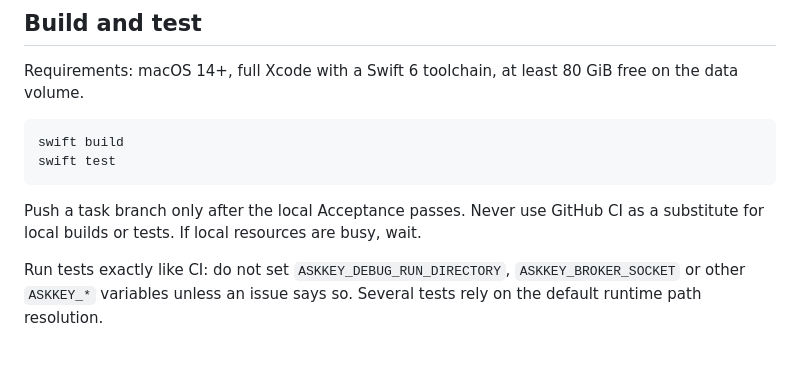
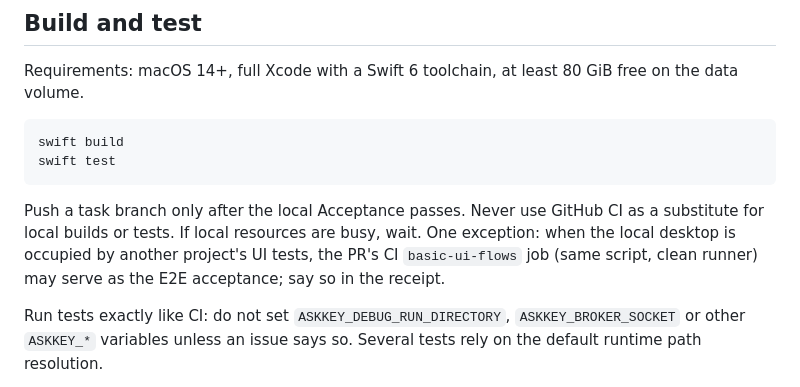
Before and after one commit to sudoHG/AskKey, a Markdown page: AGENTS.md, the part around the change. Drawn GitHub-style; blank space fills up the shorter version.

Commit message:
Allow CI desktop flows as E2E acceptance when the local desktop is busy

````diff
--- a/AGENTS.md
+++ b/AGENTS.md
@@ -65,7 +65,7 @@ swift build
 swift test
 ```
 
-Push a task branch only after the local Acceptance passes. Never use GitHub CI as a substitute for local builds or tests. If local resources are busy, wait.
+Push a task branch only after the local Acceptance passes. Never use GitHub CI as a substitute for local builds or tests. If local resources are busy, wait. One exception: when the local desktop is occupied by another project's UI tests, the PR's CI `basic-ui-flows` job (same script, clean runner) may serve as the E2E acceptance; say so in the receipt.
 
 Run tests exactly like CI: do not set `ASKKEY_DEBUG_RUN_DIRECTORY`, `ASKKEY_BROKER_SOCKET` or other `ASKKEY_*` variables unless an issue says so. Several tests rely on the default runtime path resolution.
 
````
